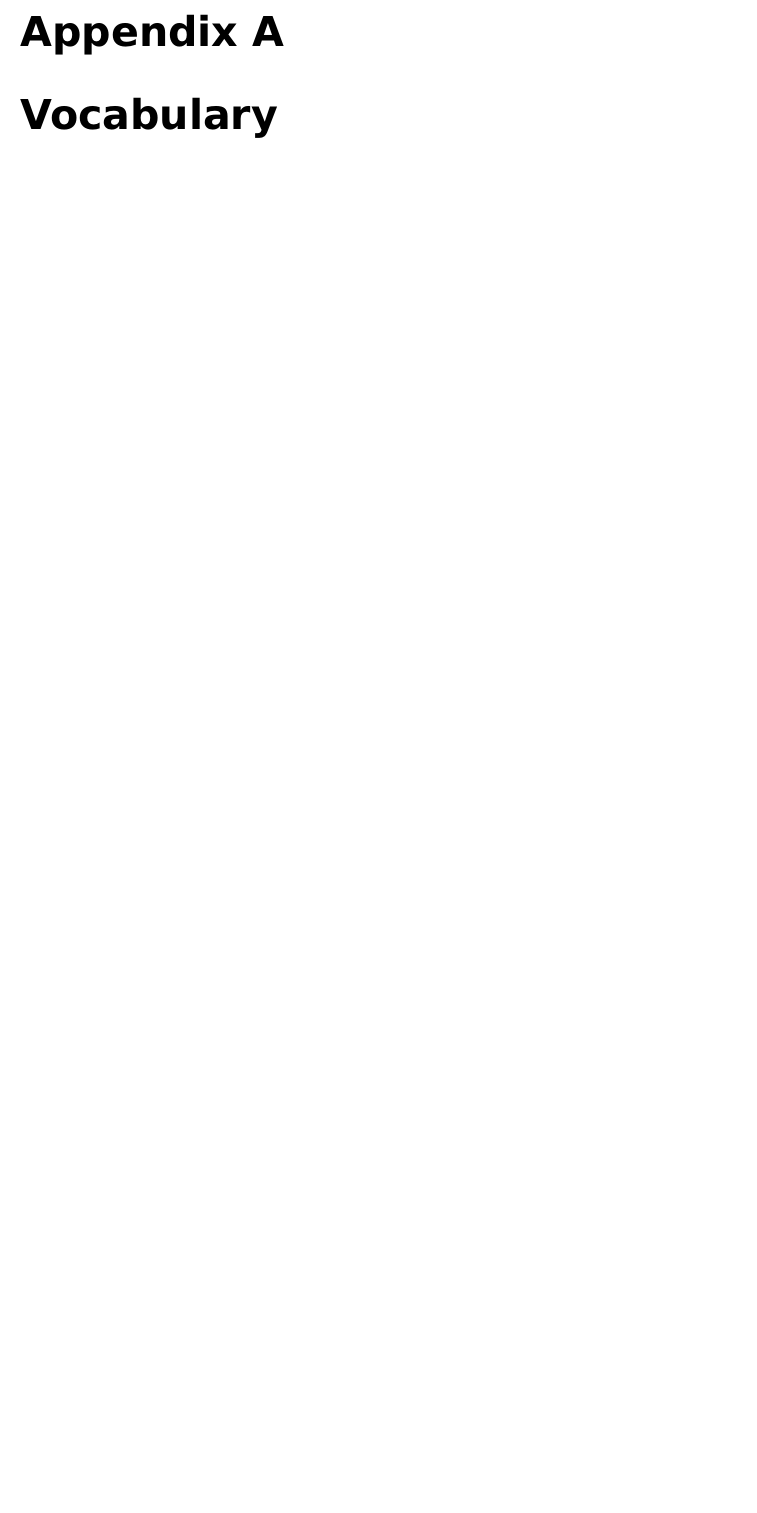
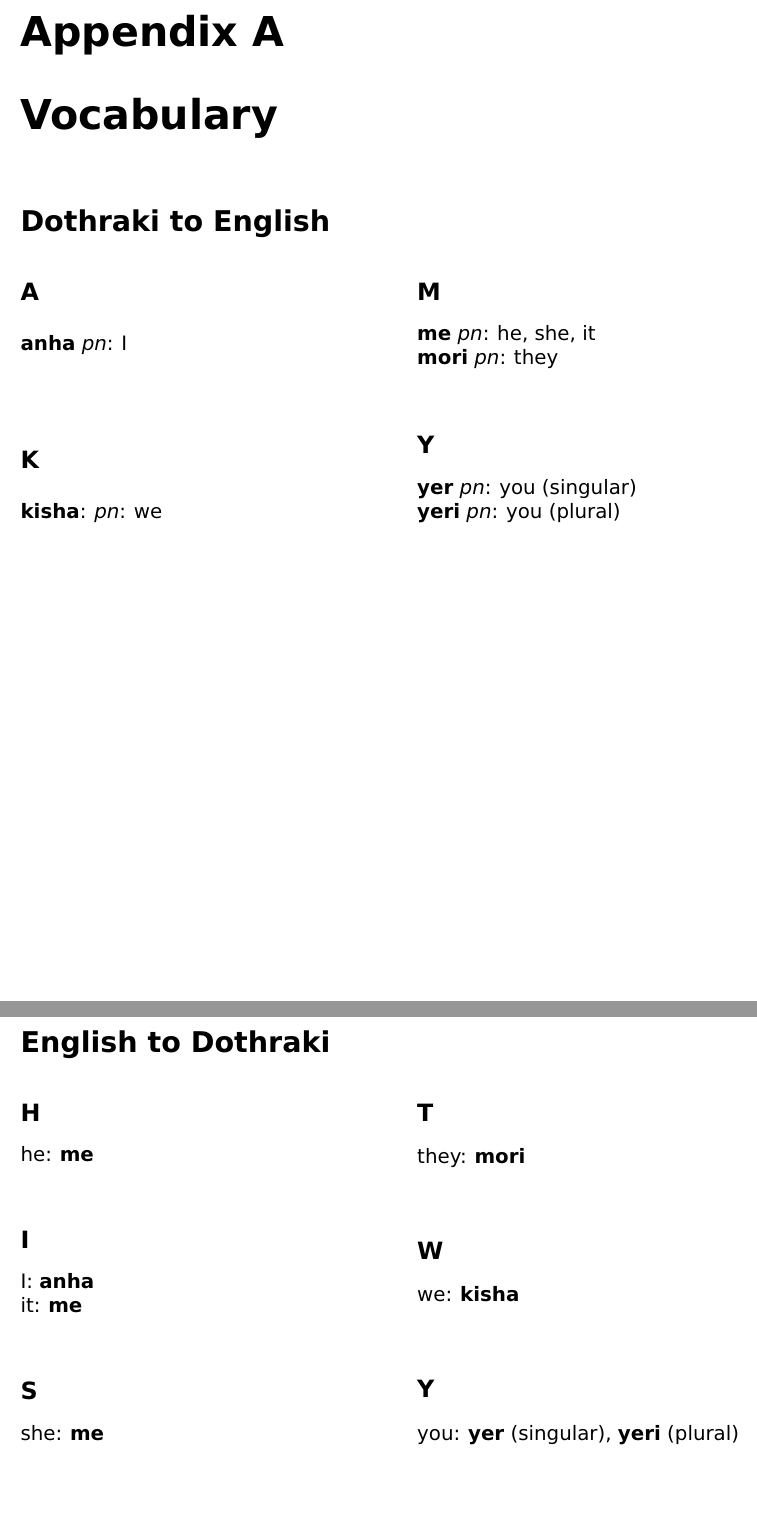
Before and after one commit to sunquan8094/lekh-dothraki-pdf, a LaTeX thesis (document.tex, which reads appendix_a.tex): part of page 9 of 9 before the commit and two parts of pages 9 and 10 of 10 after it, the two joined at a grey line, cut so that both start at the same text, the shorter picture padded with empty space. Compiled offline with pdfLaTeX.

Commit message:
Added vocab words for Lesson 01

```diff
--- a/appendix_a.tex
+++ b/appendix_a.tex
@@ -1,2 +1,33 @@
 \chapter{Vocabulary}
-\thispagestyle{empty}
+\section*{Dothraki to English}
+\addcontentsline{toc}{section}{Dothraki to English}
+\begin{multicols}{2}
+\subsection*{A}
+\textbf{anha} \textit{pn}: I \\
+\subsection*{K}
+\textbf{kisha}: \textit{pn}: we \\
+\subsection*{M}
+\textbf{me} \textit{pn}: he, she, it \\
+\textbf{mori} \textit{pn}: they \\
+\subsection*{Y}
+\textbf{yer} \textit{pn}: you (singular) \\
+\textbf{yeri} \textit{pn}: you (plural) \\
+\end{multicols}
+\pagebreak
+\section*{English to Dothraki}
+\addcontentsline{toc}{section}{English to Dothraki}
+\begin{multicols}{2}
+\subsection*{H}
+he: \textbf{me} \\
+\subsection*{I}
+I: \textbf{anha} \\
+it: \textbf{me} \\
+\subsection*{S}
+she: \textbf{me} \\
+\subsection*{T}
+they: \textbf{mori} \\
+\subsection*{W}
+we: \textbf{kisha} \\
+\subsection*{Y}
+you: \textbf{yer} (singular), \textbf{yeri} (plural) \\
+\end{multicols}
--- a/document.tex
+++ b/document.tex
@@ -1,4 +1,5 @@
 \documentclass[12pt, oneside]{report}
+\usepackage{multicol}
 \usepackage[margin=1in]{geometry}
 \usepackage{emptypage}
 \usepackage{arev}
```
